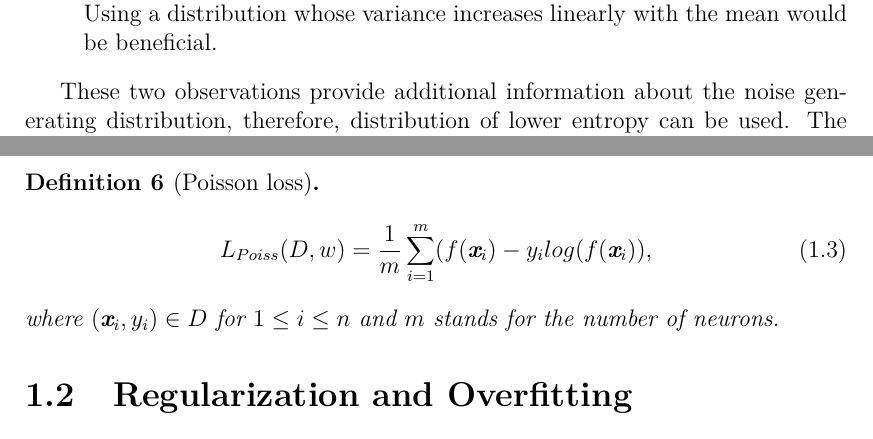
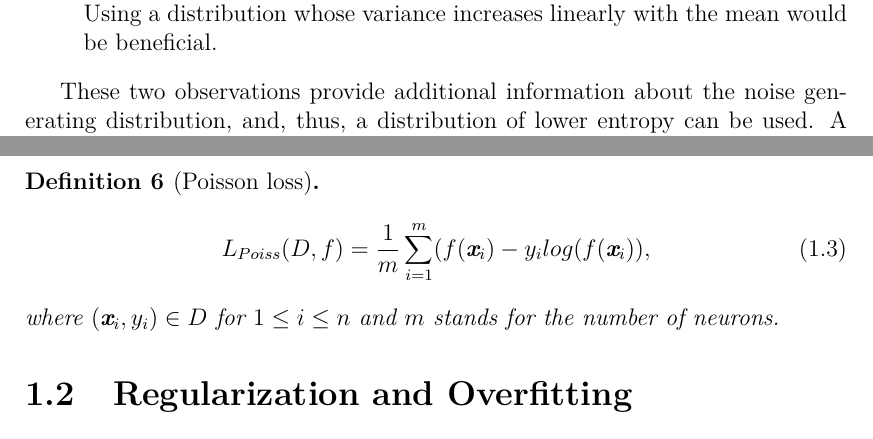
Before and after one commit to mpicek/bachelor_thesis, a LaTeX thesis (en/thesis.tex, which reads en/deep_learning.tex): two parts of page 9 of 24, joined at a grey line, cut so that both start at the same text. Compiled offline with pdfLaTeX.

Commit message:
Improve deep learning chapter

```diff
--- a/en/deep_learning.tex
+++ b/en/deep_learning.tex
@@ -68,11 +68,11 @@ However, when predicting neural responses, normal distribution is not appropriat
 \end{enumerate}
 
 
-These two observations provide additional information about the noise generating distribution, therefore, distribution of lower entropy can be used. The above arguments make Poisson distribution more appropriate for neural response prediction than the Gaussian distribution. Therefore, the Poisson loss, obtained from maximum likelihood estimation, is usually used as the minimized loss function \citep{cadena2019deep}, \citep{klindt2017neural}, \citep{sinz2018stimulus}, \citep{lurz2021generalization}:
+These two observations provide additional information about the noise generating distribution, and, thus, a distribution of lower entropy can be used. A distribution consistent with the mentioned assumptions is the Poisson distribution. It is, therefore, usually used as a distribution of $Y_{noise}$ of neural activity data. Analogically to the Gaussian distribution, using maximum likelihood estimation leads to Poisson loss, a loss function commonly used for neural population encoding prediction \citep{cadena2019deep}, \citep{klindt2017neural}, \citep{sinz2018stimulus}, \citep{lurz2021generalization}:
 
 \begin{defn}[Poisson loss]\label{def01:6}
 	\begin{equation}
-		L_{Poiss}(D, w) = \frac{1}{m} \sum_{i=1}^m (f(\textbf{x}_i) - y_i log(f(\textbf{x}_i)),
+		L_{Poiss}(D, f) = \frac{1}{m} \sum_{i=1}^m (f(\textbf{x}_i) - y_i log(f(\textbf{x}_i)),
 	\end{equation}
 	where $(\textbf{x}_i, y_i) \in D$ for $1 \leq i \leq n$ and $m$ stands for the number of neurons.
 \end{defn}
```
